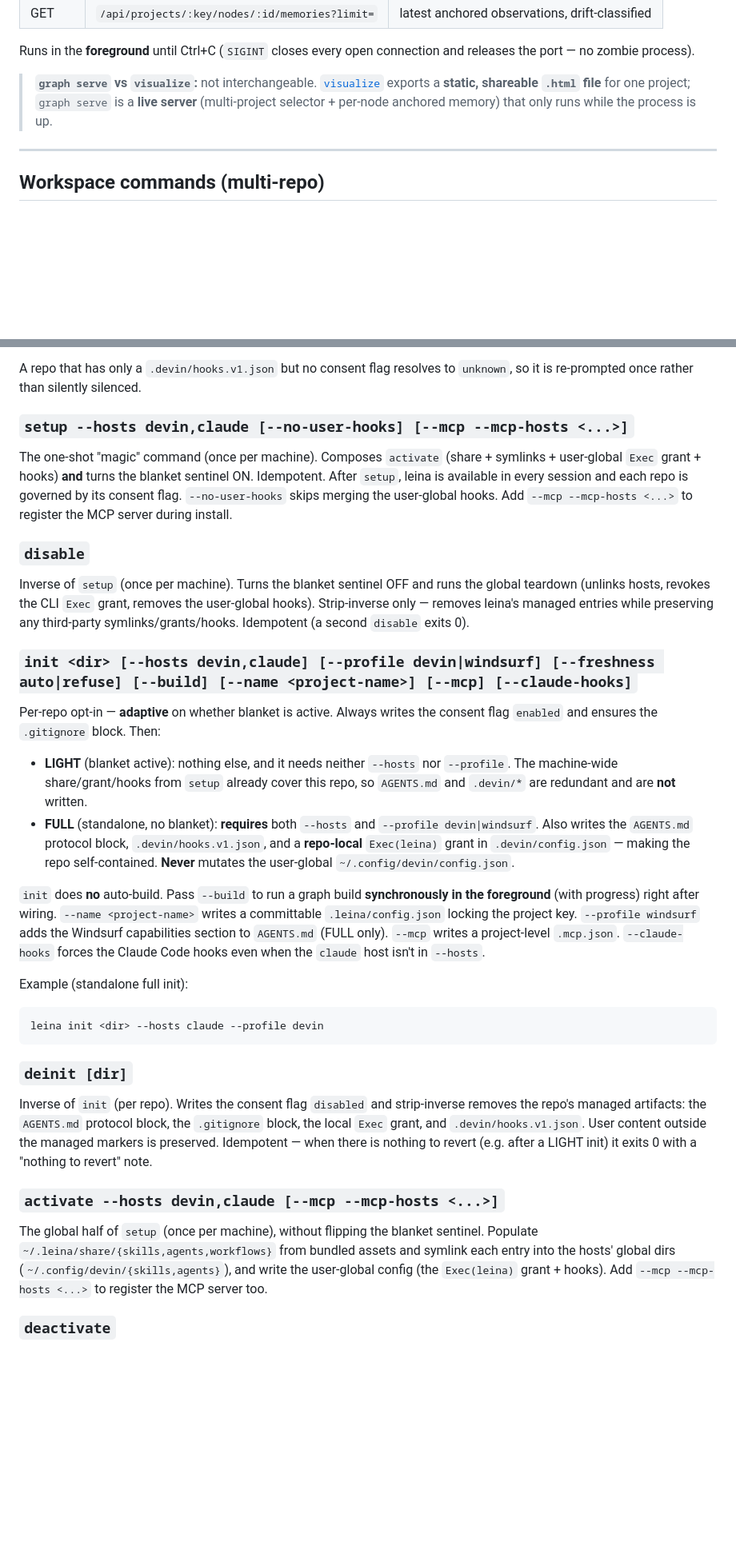
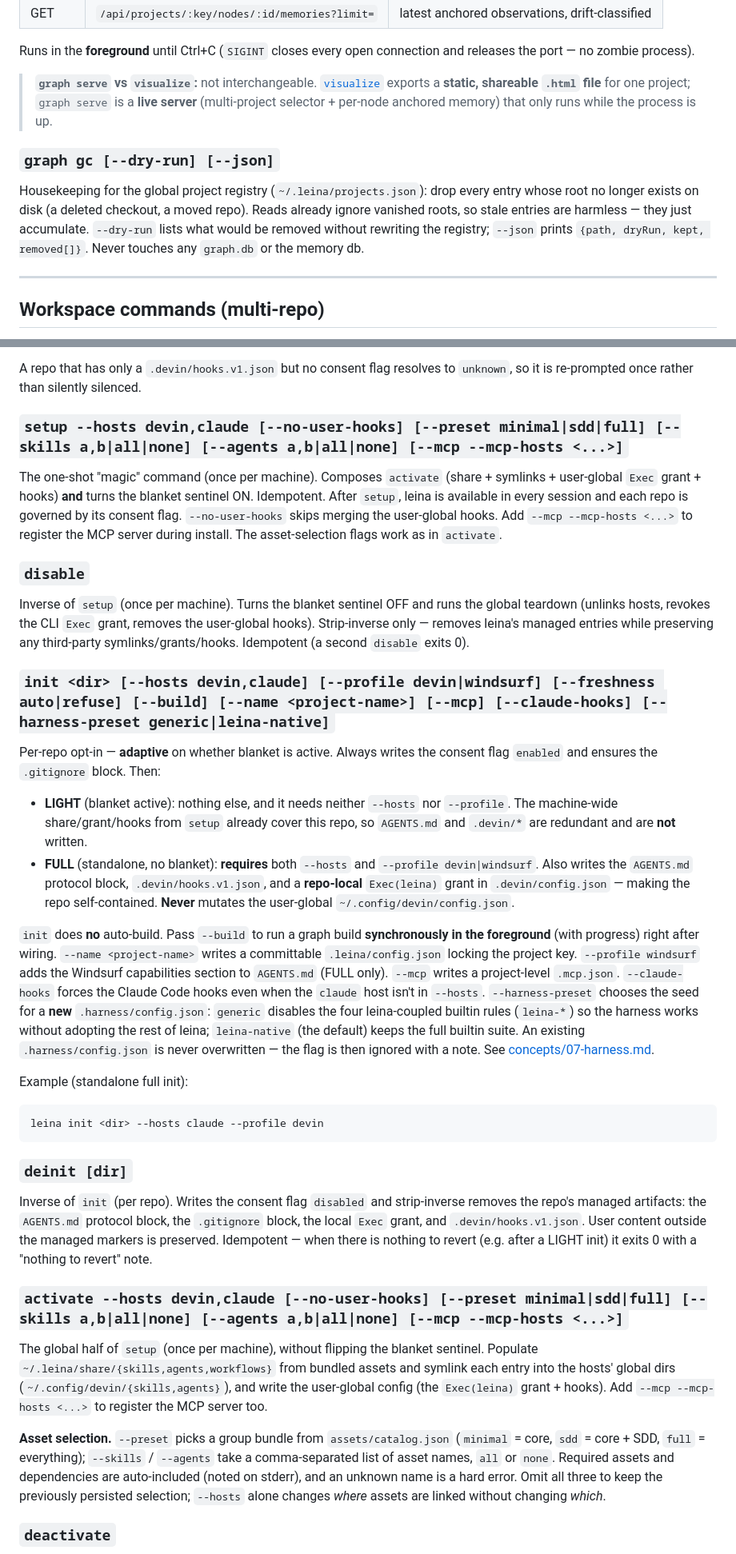
Before and after one commit to Kolimar/leina, a Markdown page: docs/CLI_REFERENCE.md, 2 parts joined by grey strips. Shown at 80% size. Drawn GitHub-style; blank space fills up the shorter version.

Commit message:
docs(cli): document memory compact, graph gc, --harness-preset and asset selection
CLI reference (EN/ES):
- `memory compact` and `graph gc` entries.
- `init --harness-preset generic|leina-native`.
- `setup`/`activate` `--preset`/`--skills`/`--agents`.
- ES: correct the `memory reanchor` signature and description.

```diff
--- a/docs/CLI_REFERENCE.md
+++ b/docs/CLI_REFERENCE.md
@@ -114,6 +114,13 @@ port — no zombie process).
 > exports a **static, shareable `.html` file** for one project; `graph serve` is a **live server**
 > (multi-project selector + per-node anchored memory) that only runs while the process is up.
 
+### `graph gc [--dry-run] [--json]`
+Housekeeping for the global project registry (`~/.leina/projects.json`): drop every entry
+whose root no longer exists on disk (a deleted checkout, a moved repo). Reads already ignore
+vanished roots, so stale entries are harmless — they just accumulate. `--dry-run` lists what
+would be removed without rewriting the registry; `--json` prints
+`{path, dryRun, kept, removed[]}`. Never touches any `graph.db` or the memory db.
+
 ---
 
 ## Workspace commands (multi-repo)
@@ -529,12 +546,12 @@ takes an explicit `--hosts` (`devin`, `claude`) — leina never picks a host on
 A repo that has only a `.devin/hooks.v1.json` but no consent flag resolves to `unknown`, so it
 is re-prompted once rather than silently silenced.
 
-### `setup --hosts devin,claude [--no-user-hooks] [--mcp --mcp-hosts <...>]`
+### `setup --hosts devin,claude [--no-user-hooks] [--preset minimal|sdd|full] [--skills a,b|all|none] [--agents a,b|all|none] [--mcp --mcp-hosts <...>]`
 The one-shot "magic" command (once per machine). Composes `activate` (share + symlinks +
 user-global `Exec` grant + hooks) **and** turns the blanket sentinel ON. Idempotent. After `setup`,
 leina is available in every session and each repo is governed by its consent flag.
 `--no-user-hooks` skips merging the user-global hooks. Add `--mcp --mcp-hosts <...>` to register
-the MCP server during install.
+the MCP server during install. The asset-selection flags work as in `activate`.
 
 ### `disable`
 Inverse of `setup` (once per machine). Turns the blanket sentinel OFF and runs the global
@@ -542,7 +559,7 @@ teardown (unlinks hosts, revokes the CLI `Exec` grant, removes the user-global h
 Strip-inverse only — removes leina's managed entries while preserving any third-party
 symlinks/grants/hooks. Idempotent (a second `disable` exits 0).
 
-### `init <dir> [--hosts devin,claude] [--profile devin|windsurf] [--freshness auto|refuse] [--build] [--name <project-name>] [--mcp] [--claude-hooks]`
+### `init <dir> [--hosts devin,claude] [--profile devin|windsurf] [--freshness auto|refuse] [--build] [--name <project-name>] [--mcp] [--claude-hooks] [--harness-preset generic|leina-native]`
 Per-repo opt-in — **adaptive** on whether blanket is active. Always writes the consent flag
 `enabled` and ensures the `.gitignore` block. Then:
 
@@ -559,6 +576,11 @@ foreground** (with progress) right after wiring. `--name <project-name>` writes
 `.leina/config.json` locking the project key. `--profile windsurf` adds the Windsurf
 capabilities section to `AGENTS.md` (FULL only). `--mcp` writes a project-level `.mcp.json`.
 `--claude-hooks` forces the Claude Code hooks even when the `claude` host isn't in `--hosts`.
+`--harness-preset` chooses the seed for a **new** `.harness/config.json`: `generic` disables the
+four leina-coupled builtin rules (`leina-*`) so the harness works without adopting the rest of
+leina; `leina-native` (the default) keeps the full builtin suite. An existing
+`.harness/config.json` is never overwritten — the flag is then ignored with a note. See
+[concepts/07-harness.md](concepts/07-harness.md#rule-presets--generic-vs-leina-native).
 
 Example (standalone full init):
 
@@ -573,11 +595,17 @@ repo's managed artifacts: the `AGENTS.md` protocol block, the `.gitignore` block
 Idempotent — when there is nothing to revert (e.g. after a LIGHT init) it exits 0 with a
 "nothing to revert" note.
 
-### `activate --hosts devin,claude [--mcp --mcp-hosts <...>]`
+### `activate --hosts devin,claude [--no-user-hooks] [--preset minimal|sdd|full] [--skills a,b|all|none] [--agents a,b|all|none] [--mcp --mcp-hosts <...>]`
 The global half of `setup` (once per machine), without flipping the blanket sentinel. Populate
 `~/.leina/share/{skills,agents,workflows}` from bundled assets and symlink each entry into the
 hosts' global dirs (`~/.config/devin/{skills,agents}`), and write the user-global config (the
 `Exec(leina)` grant + hooks). Add `--mcp --mcp-hosts <...>` to register the MCP server too.
+
+**Asset selection.** `--preset` picks a group bundle from `assets/catalog.json` (`minimal` =
+core, `sdd` = core + SDD, `full` = everything); `--skills` / `--agents` take a comma-separated
+list of asset names, `all` or `none`. Required assets and dependencies are auto-included (noted
+on stderr), and an unknown name is a hard error. Omit all three to keep the previously
+persisted selection; `--hosts` alone changes *where* assets are linked without changing *which*.
 
 ### `deactivate`
 Inverse of `activate` (once per machine). Runs the global teardown (unlinks hosts, revokes the
```
Also changed, not shown: other parts of docs/CLI_REFERENCE.md (+10 -0 lines), 1 other file.
